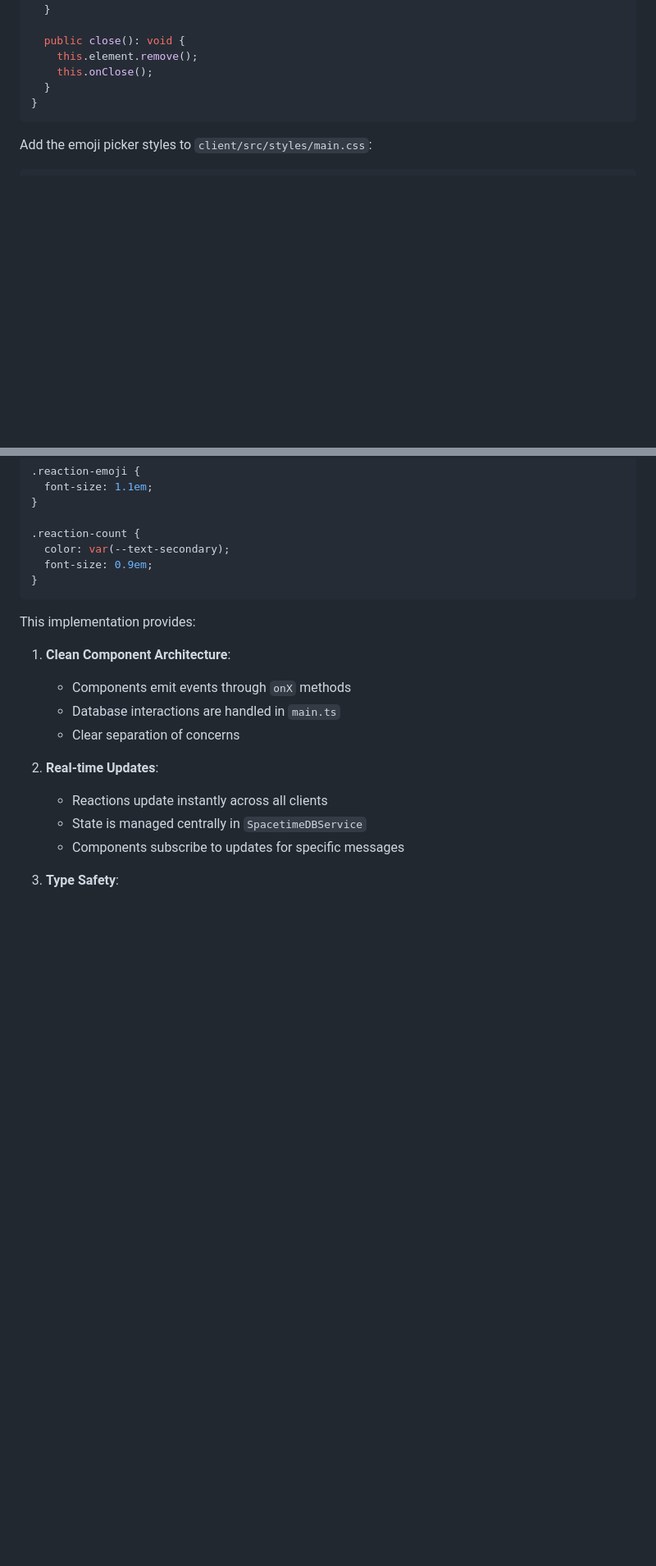
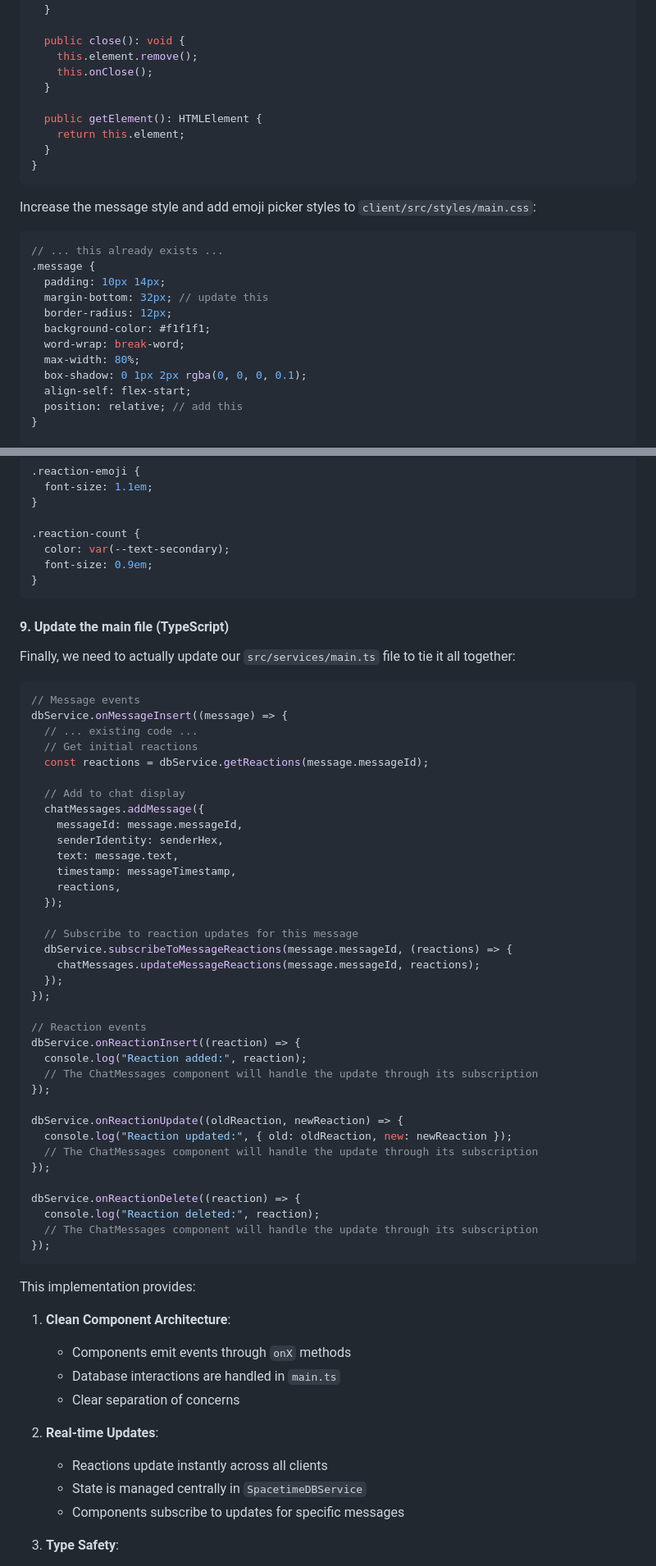
Before and after one commit to ejtechdev/spacetimedb-starter, a Markdown page: README.md, 2 parts joined by grey strips. Shown: that part at 82% size. Drawn GitHub-style; blank space fills up the shorter version.

````diff
--- a/README.md
+++ b/README.md
@@ -610,12 +600,29 @@ export class ReactionPicker {
     this.element.remove();
     this.onClose();
   }
+
+  public getElement(): HTMLElement {
+    return this.element;
+  }
 }
 ```
 
-Add the emoji picker styles to `client/src/styles/main.css`:
+Increase the message style and add emoji picker styles to `client/src/styles/main.css`:
 
 ```css
+// ... this already exists ...
+.message {
+  padding: 10px 14px;
+  margin-bottom: 32px; // update this
+  border-radius: 12px;
+  background-color: #f1f1f1;
+  word-wrap: break-word;
+  max-width: 80%;
+  box-shadow: 0 1px 2px rgba(0, 0, 0, 0.1);
+  align-self: flex-start;
+  position: relative; // add this
+}
+
 .reaction-button {
   position: absolute;
   right: 8px;
@@ -922,6 +921,49 @@ Add the following styles to `client/src/styles/main.css`:
   color: var(--text-secondary);
   font-size: 0.9em;
 }
+```
+
+#### 9. Update the main file (TypeScript)
+
+Finally, we need to actually update our `src/services/main.ts` file to tie it all together:
+
+```typescript
+// Message events
+dbService.onMessageInsert((message) => {
+  // ... existing code ...
+  // Get initial reactions
+  const reactions = dbService.getReactions(message.messageId);
+
+  // Add to chat display
+  chatMessages.addMessage({
+    messageId: message.messageId,
+    senderIdentity: senderHex,
+    text: message.text,
+    timestamp: messageTimestamp,
+    reactions,
+  });
+
+  // Subscribe to reaction updates for this message
+  dbService.subscribeToMessageReactions(message.messageId, (reactions) => {
+    chatMessages.updateMessageReactions(message.messageId, reactions);
+  });
+});
+
+// Reaction events
+dbService.onReactionInsert((reaction) => {
+  console.log("Reaction added:", reaction);
+  // The ChatMessages component will handle the update through its subscription
+});
+
+dbService.onReactionUpdate((oldReaction, newReaction) => {
+  console.log("Reaction updated:", { old: oldReaction, new: newReaction });
+  // The ChatMessages component will handle the update through its subscription
+});
+
+dbService.onReactionDelete((reaction) => {
+  console.log("Reaction deleted:", reaction);
+  // The ChatMessages component will handle the update through its subscription
+});
 ```
 
 This implementation provides:
````
Also changed, not shown: other parts of README.md (+42 -60 lines).
